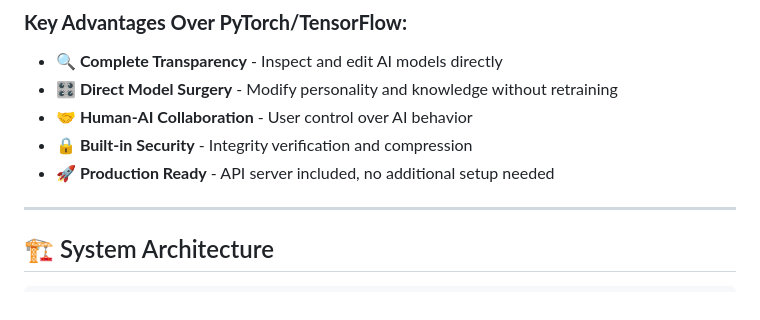
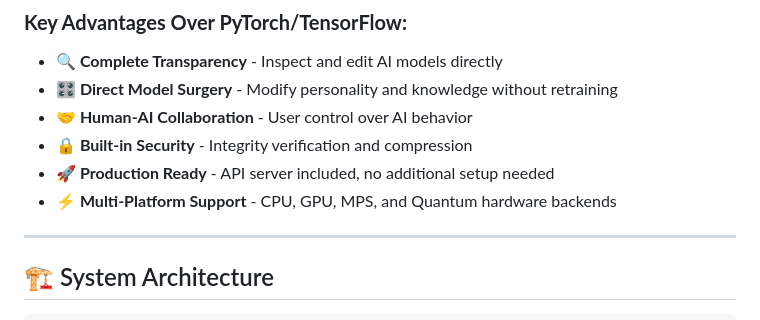
Before and after one commit to reach-Harishapc/thinking-engine, a Markdown page: README.md, the part around the change. GitHub-like rendering.

Commit message:
Add: Hardware support information (CPU, GPU, MPS, Quantum backends)
- Added multi-platform support as key advantage over PyTorch/TensorFlow
- Highlighted CPU, GPU, MPS, and Quantum hardware backend support
- Emphasized enterprise-grade deployment capabilities
- Enhanced framework positioning for high-performance computing

```diff
--- a/README.md
+++ b/README.md
@@ -75,6 +75,7 @@ Thinking Engine provides unique capabilities not found in traditional ML framewo
 - **🤝 Human-AI Collaboration** - User control over AI behavior
 - **🔒 Built-in Security** - Integrity verification and compression
 - **🚀 Production Ready** - API server included, no additional setup needed
+- **⚡ Multi-Platform Support** - CPU, GPU, MPS, and Quantum hardware backends
 
 ---
 
```
